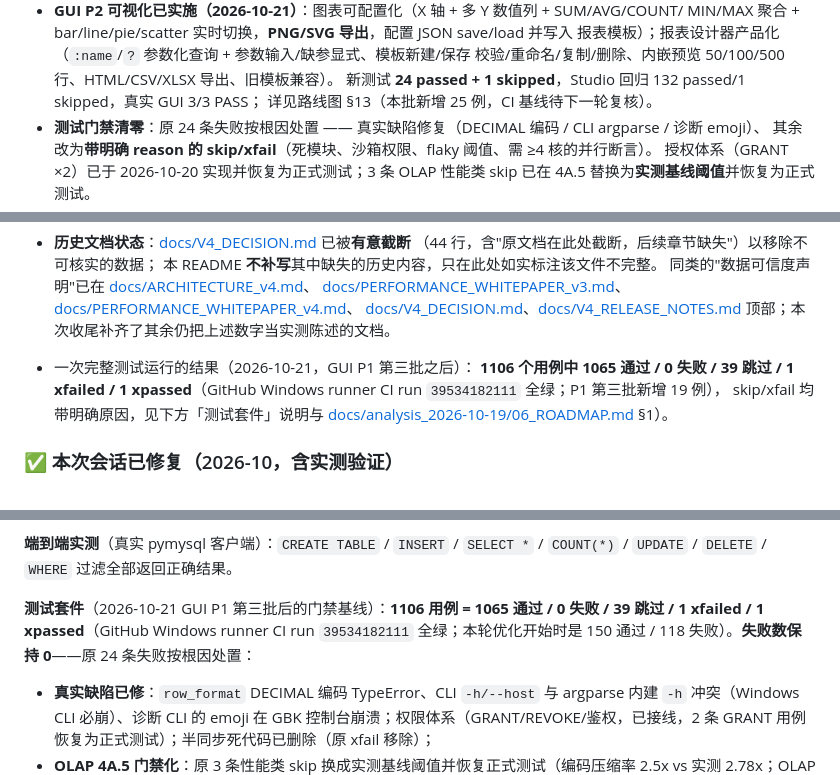
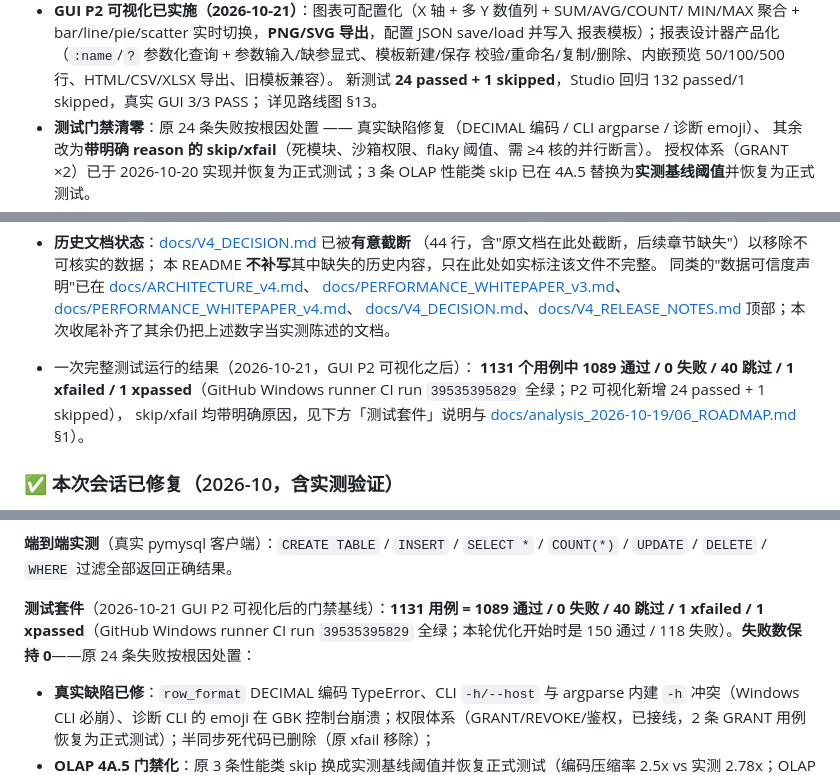
Before and after one commit to TomJerryGit/lightdb, a Markdown page: README.md, 3 parts joined by grey strips. Drawn GitHub-style.

Commit message:
docs: 测试基线 1131 = 1089 passed（P2 可视化 CI run 39535395829 全绿）

```diff
--- a/README.md
+++ b/README.md
@@ -179,7 +179,7 @@
   报表模板）；报表设计器产品化（`:name`/`?` 参数化查询 + 参数输入/缺参显式、模板新建/保存
   校验/重命名/复制/删除、内嵌预览 50/100/500 行、HTML/CSV/XLSX 导出、旧模板兼容）。
   新测试 **24 passed + 1 skipped**，Studio 回归 132 passed/1 skipped，真实 GUI 3/3 PASS；
-  详见路线图 §13（本批新增 25 例，CI 基线待下一轮复核）。
+  详见路线图 §13。
 - **测试门禁清零**：原 24 条失败按根因处置 —— 真实缺陷修复（DECIMAL 编码 / CLI argparse / 诊断 emoji）、
   其余改为**带明确 reason 的 skip/xfail**（死模块、沙箱权限、flaky 阈值、需 ≥4 核的并行断言）。
   授权体系（GRANT ×2）已于 2026-10-20 实现并恢复为正式测试；3 条 OLAP 性能类 skip
@@ -251,9 +251,9 @@
   [docs/V4_DECISION.md](docs/V4_DECISION.md)、[docs/V4_RELEASE_NOTES.md](docs/V4_RELEASE_NOTES.md)
   顶部；本次收尾补齐了其余仍把上述数字当实测陈述的文档。
 
-- 一次完整测试运行的结果（2026-10-21，GUI P1 第三批之后）：
-  **1106 个用例中 1065 通过 / 0 失败 / 39 跳过 / 1 xfailed / 1 xpassed**（GitHub
-  Windows runner CI run `39534182111` 全绿；P1 第三批新增 19 例），
+- 一次完整测试运行的结果（2026-10-21，GUI P2 可视化之后）：
+  **1131 个用例中 1089 通过 / 0 失败 / 40 跳过 / 1 xfailed / 1 xpassed**（GitHub
+  Windows runner CI run `39535395829` 全绿；P2 可视化新增 24 passed + 1 skipped），
   skip/xfail 均带明确原因，见下方「测试套件」说明与
   [docs/analysis_2026-10-19/06_ROADMAP.md](docs/analysis_2026-10-19/06_ROADMAP.md) §1）。
 
@@ -373,7 +373,7 @@
 
 **端到端实测**（真实 pymysql 客户端）：`CREATE TABLE` / `INSERT` / `SELECT *` / `COUNT(*)` / `UPDATE` / `DELETE` / `WHERE` 过滤全部返回正确结果。
 
-**测试套件**（2026-10-21 GUI P1 第三批后的门禁基线）：**1106 用例 = 1065 通过 / 0 失败 / 39 跳过 / 1 xfailed / 1 xpassed**（GitHub Windows runner CI run `39534182111` 全绿；本轮优化开始时是 150 通过 / 118 失败）。**失败数保持 0**——原 24 条失败按根因处置：
+**测试套件**（2026-10-21 GUI P2 可视化后的门禁基线）：**1131 用例 = 1089 通过 / 0 失败 / 40 跳过 / 1 xfailed / 1 xpassed**（GitHub Windows runner CI run `39535395829` 全绿；本轮优化开始时是 150 通过 / 118 失败）。**失败数保持 0**——原 24 条失败按根因处置：
 - **真实缺陷已修**：`row_format` DECIMAL 编码 TypeError、CLI `-h/--host` 与 argparse 内建 `-h` 冲突（Windows CLI 必崩）、诊断 CLI 的 emoji 在 GBK 控制台崩溃；权限体系（GRANT/REVOKE/鉴权，已接线，2 条 GRANT 用例恢复为正式测试）；半同步死代码已删除（原 xfail 移除）；
 - **OLAP 4A.5 门禁化**：原 3 条性能类 skip 换成实测基线阈值并恢复正式测试（编码压缩率 2.5x vs 实测 2.78x；OLAP 聚合 2.0M rows/s vs 实测 2.72M；并行 1.2x vs 实测 2.75x，<4 核环境按 reason skip）；新增并行 GROUP BY 门禁与 dispatch 对拍门禁；
 - **带明确 reason 的 skip/xfail**（不是无声绿）：`parser_v3b4` 死代码（×2）、`row_format` 实验格式性能目标、沙箱写权限（×2）、诊断子进程 `DuplicateHandle` 沙箱限制、IPC 延迟阈值防抖、`lineage_enhanced` 列级血缘已知缺陷、mysql-connector 未安装时的端到端 skip；
```
Also changed, not shown: docs/RELEASING.md (+3 -1 lines), docs/analysis_2026-10-19/06_ROADMAP.md (+3 -3 lines).
